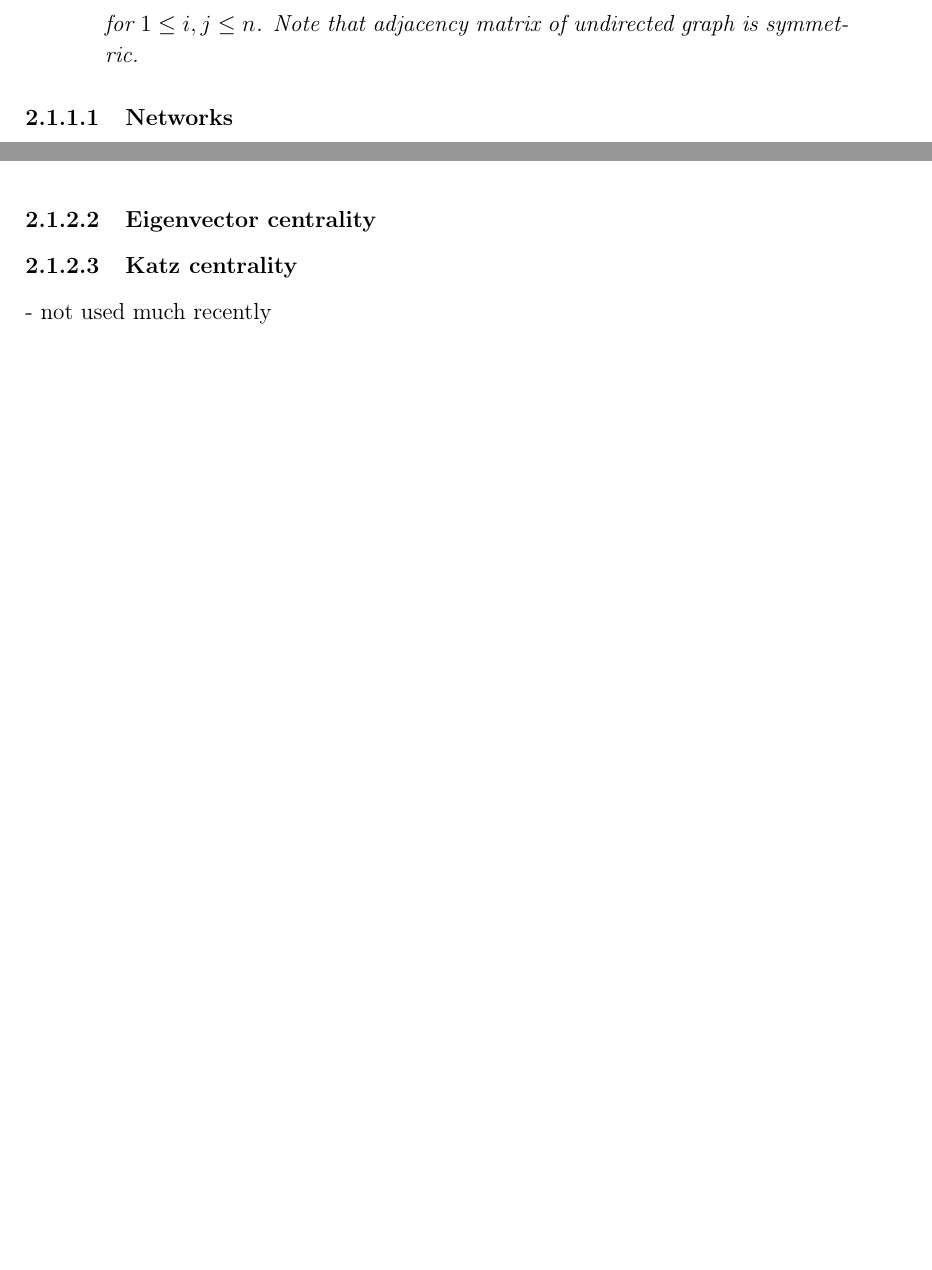
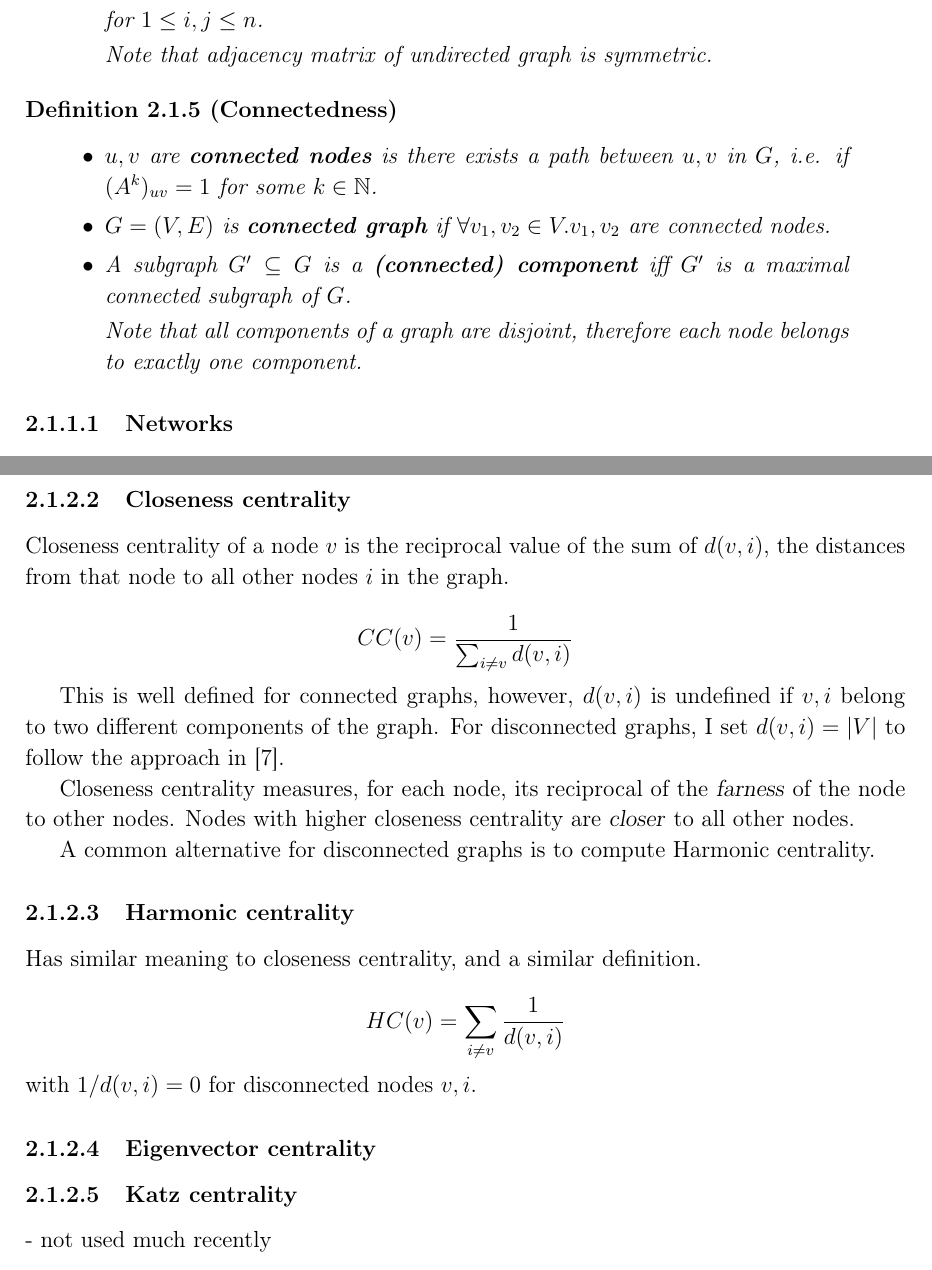
Before and after one commit to jjurm/dissertation, a LaTeX thesis (main.tex, which reads content/2preparation.tex): two parts of pages 13 and 14 of 36 before the commit and two parts of pages 13 and 15 of 36 after it, joined at a grey line, cut so that both start at the same text, the shorter picture padded with empty space. Compiled offline with pdfLaTeX.

Commit message:
Closeness and harmonic centrality

```diff
--- a/content/2preparation.tex
+++ b/content/2preparation.tex
@@ -54,7 +54,18 @@ I also define the following graph
                         0, & \textnormal{if}\ (i, j) \notin E
         \end{cases} \]
         for $1 \leq i, j \leq n$.
+
         Note that adjacency matrix of undirected graph is symmetric.
+    \end{itemize}
+\end{definition}
+
+\begin{definition}[Connectedness]
+    \begin{itemize}[leftmargin=*]
+        \item $u, v$ are \textbf{connected nodes} is there exists a path between $u, v$ in $G$, i.e. if $(A^k)_{uv} = 1$ for some $k\in \mathbb{N}$.
+        \item $G = (V, E)$ is \textbf{connected graph} if $\forall v_1, v_2 \in V. v_1, v_2$ are connected nodes.
+        \item A subgraph $G' \subseteq G$ is a \textbf{(connected) component} iff $G'$ is a maximal connected subgraph of $G$.
+
+        Note that all components of a graph are disjoint, therefore each node belongs to exactly one component.
     \end{itemize}
 \end{definition}
 
@@ -98,3 +112,21 @@ One of the simplest metrics, degree centrality, assigns to each node its degree
+\subsubsection{Closeness centrality}
+
+Closeness centrality of a node $v$ is the reciprocal value of the sum of $d(v, i)$, the distances from that node to all other nodes $i$ in the graph.
+
+\[CC(v) = \frac{1}{\sum_{i \neq v} d(v, i)}\]
+
+This is well defined for connected graphs, however, $d(v, i)$ is undefined if $v, i$ belong to two different components of the graph. For disconnected graphs, I set $d(v, i) = |V|$ to follow the approach in~\cite{Bozhilova2019}.
+
+Closeness centrality measures, for each node, its reciprocal of the \textsl{farness} of the node to other nodes. Nodes with higher closeness centrality are \textsl{closer} to all other nodes.
+
+A common alternative for disconnected graphs is to compute Harmonic centrality.
+
+\subsubsection{Harmonic centrality}
+
+Has similar meaning to closeness centrality, and a similar definition.
+
+\[HC(v) = \sum_{i \neq v} \frac{1}{d(v, i)}\]
+with $1 / d(v, i) = 0$ for disconnected nodes $v, i$.
 
 \subsubsection{Eigenvector centrality}
 
```
Also changed, not shown: content/2preparation.tex (11 more changed lines).
